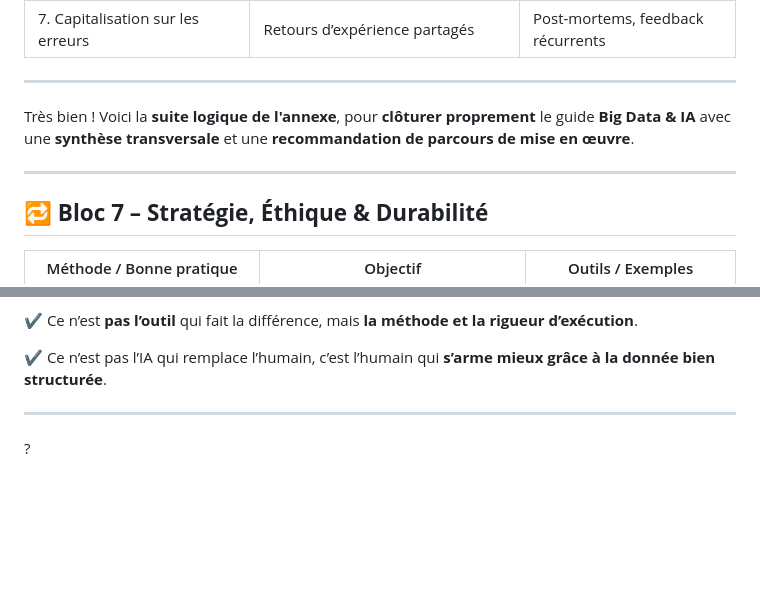
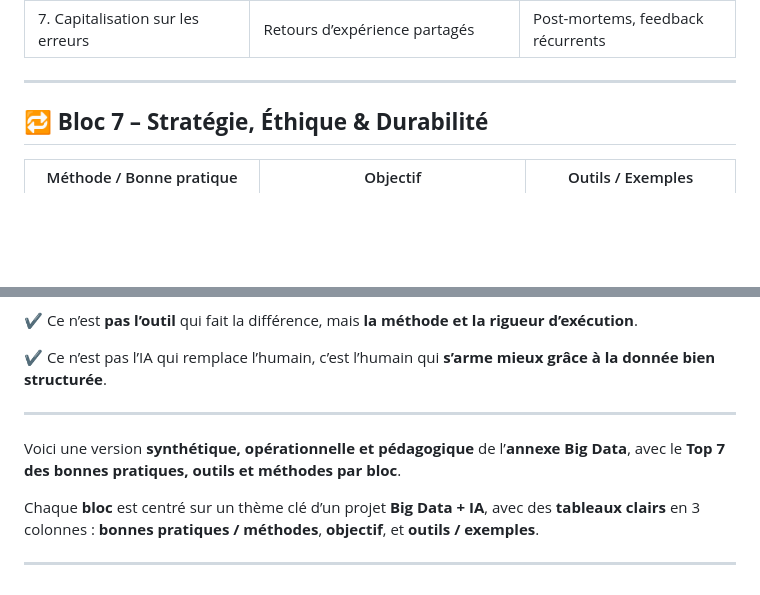
Before and after one commit to sanogotech/iadatadriven, a Markdown page: BigData&IABonnesPratiques.md, 2 parts joined by grey strips. Drawn GitHub-style; blank space fills up the shorter version.

```diff
--- a/BigData&IABonnesPratiques.md
+++ b/BigData&IABonnesPratiques.md
@@ -86,9 +86,6 @@
 
 ---
 
-Très bien ! Voici la **suite logique de l'annexe**, pour **clôturer proprement** le guide **Big Data & IA** avec une **synthèse transversale** et une **recommandation de parcours de mise en œuvre**.
-
----
 
 ## 🔁 **Bloc 7 – Stratégie, Éthique & Durabilité**
 
@@ -156,4 +153,8 @@ Très bien ! Voici la **suite logique de l'annexe**, pour **clôturer proprement
 
 ---
 
-?
+Voici une version **synthétique, opérationnelle et pédagogique** de l’**annexe Big Data**, avec le **Top 7 des bonnes pratiques, outils et méthodes par bloc**.
+
+Chaque **bloc** est centré sur un thème clé d’un projet **Big Data + IA**, avec des **tableaux clairs** en 3 colonnes : **bonnes pratiques / méthodes**, **objectif**, et **outils / exemples**.
+
+---
```
